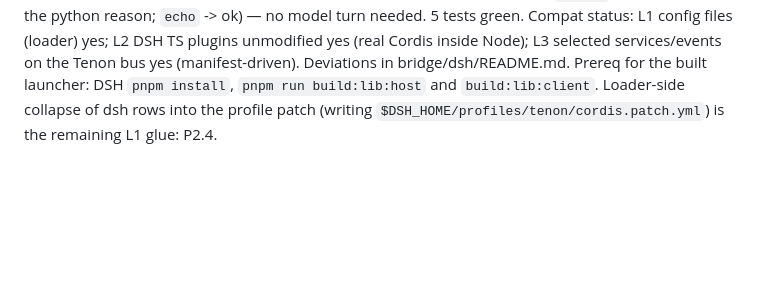
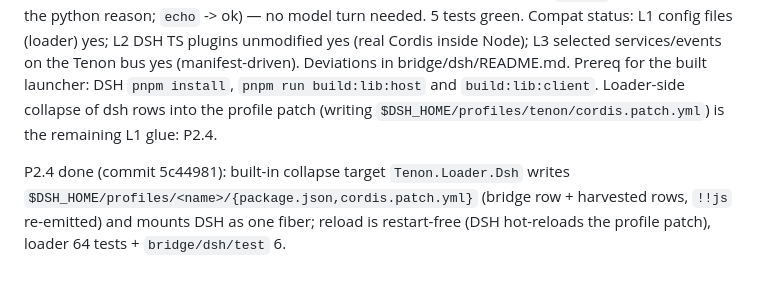
Before and after one commit to harry-ma-qiang/tenon, a Markdown page: NOTES.md, the part around the change. Rendered like a GitHub page; blank space fills up the shorter version.

Commit message:
notes: P2.4 result

```diff
--- a/NOTES.md
+++ b/NOTES.md
@@ -212,3 +212,5 @@ Steps:
 Proven end to end: a sdk/py plugin on the Tenon bus denies a DSH tool call (`rm -rf` -> denied with the python reason; `echo` -> ok) — no model turn needed. 5 tests green.
 Compat status: L1 config files (loader) yes; L2 DSH TS plugins unmodified yes (real Cordis inside Node); L3 selected services/events on the Tenon bus yes (manifest-driven). Deviations in bridge/dsh/README.md.
 Prereq for the built launcher: DSH `pnpm install`, `pnpm run build:lib:host` and `build:lib:client`. Loader-side collapse of dsh rows into the profile patch (writing `$DSH_HOME/profiles/tenon/cordis.patch.yml`) is the remaining L1 glue: P2.4.
+
+P2.4 done (commit 5c44981): built-in collapse target `Tenon.Loader.Dsh` writes `$DSH_HOME/profiles/<name>/{package.json,cordis.patch.yml}` (bridge row + harvested rows, `!!js` re-emitted) and mounts DSH as one fiber; reload is restart-free (DSH hot-reloads the profile patch), loader 64 tests + `bridge/dsh/test` 6.
```
